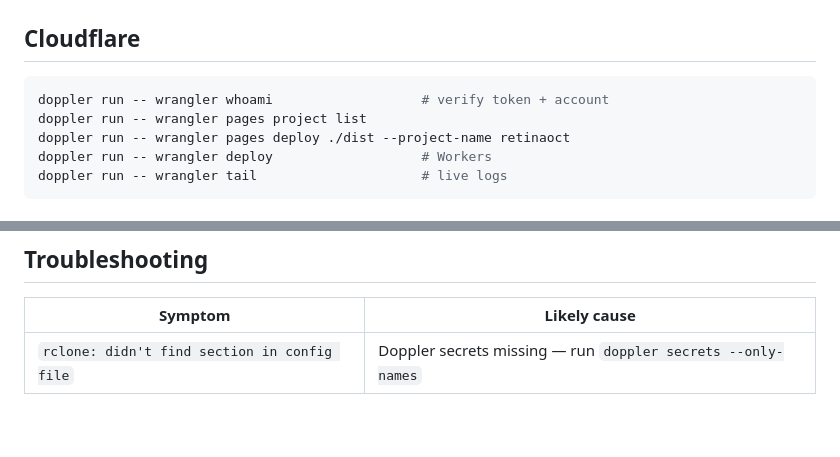
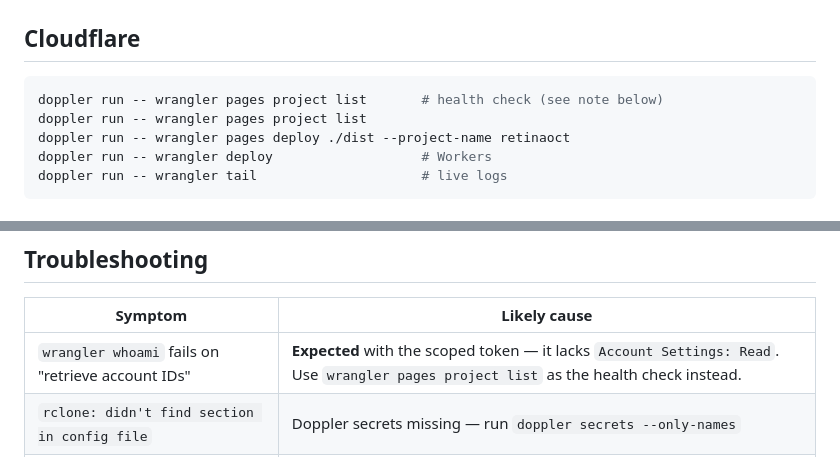
Before and after one commit to NicoleMulla/retinaoct, a Markdown page: docs/runbook.md, 2 parts joined by grey strips. Rendered like a GitHub page; blank space fills up the shorter version.

````diff
--- a/docs/runbook.md
+++ b/docs/runbook.md
@@ -72,7 +72,7 @@ doppler run -- rclone check ./scans b2:$B2_BUCKET/scans --one-way
 ## Cloudflare
 
 ```bash
-doppler run -- wrangler whoami                   # verify token + account
+doppler run -- wrangler pages project list       # health check (see note below)
 doppler run -- wrangler pages project list
 doppler run -- wrangler pages deploy ./dist --project-name retinaoct
 doppler run -- wrangler deploy                   # Workers
@@ -124,6 +124,7 @@ git diff --cached --name-only     # confirm nothing sensitive is staged
 
 | Symptom | Likely cause |
 |---|---|
+| `wrangler whoami` fails on "retrieve account IDs" | **Expected** with the scoped token — it lacks `Account Settings: Read`. Use `wrangler pages project list` as the health check instead. |
 | `rclone: didn't find section in config file` | Doppler secrets missing — run `doppler secrets --only-names` |
 | Cloudflare `Authentication error [10000]` | Token lacks the scope, or OAuth is being used instead of the token |
 | DNS record creation fails | Using OAuth (`zone (read)` only) instead of the scoped token |
````
Also changed, not shown: README.md (+1 -1 lines), SETUP.md (+25 -2 lines).
